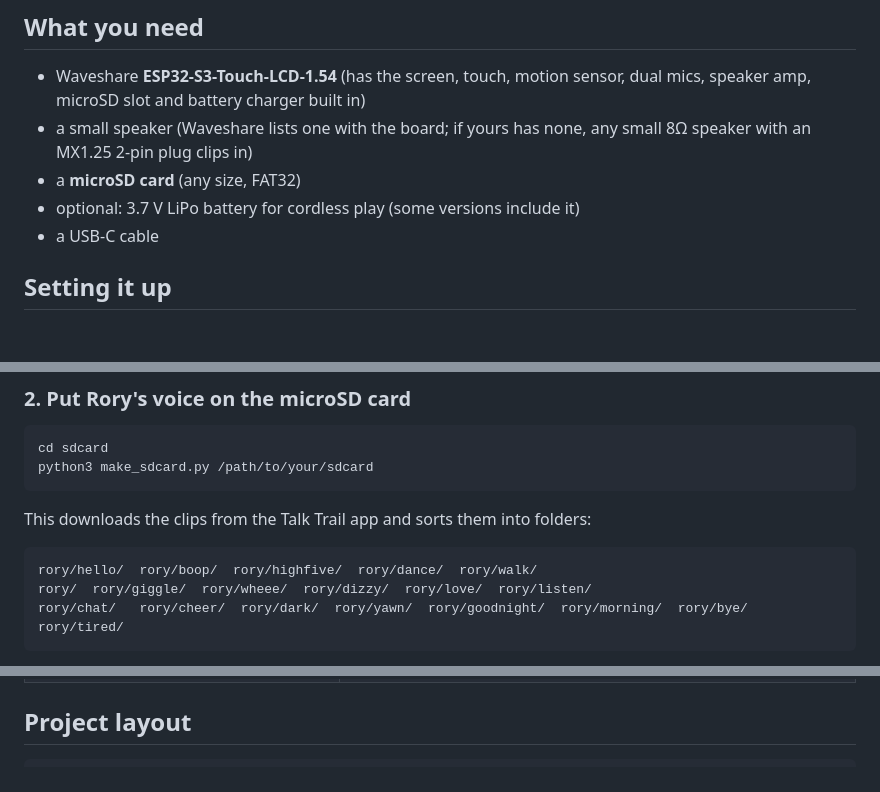
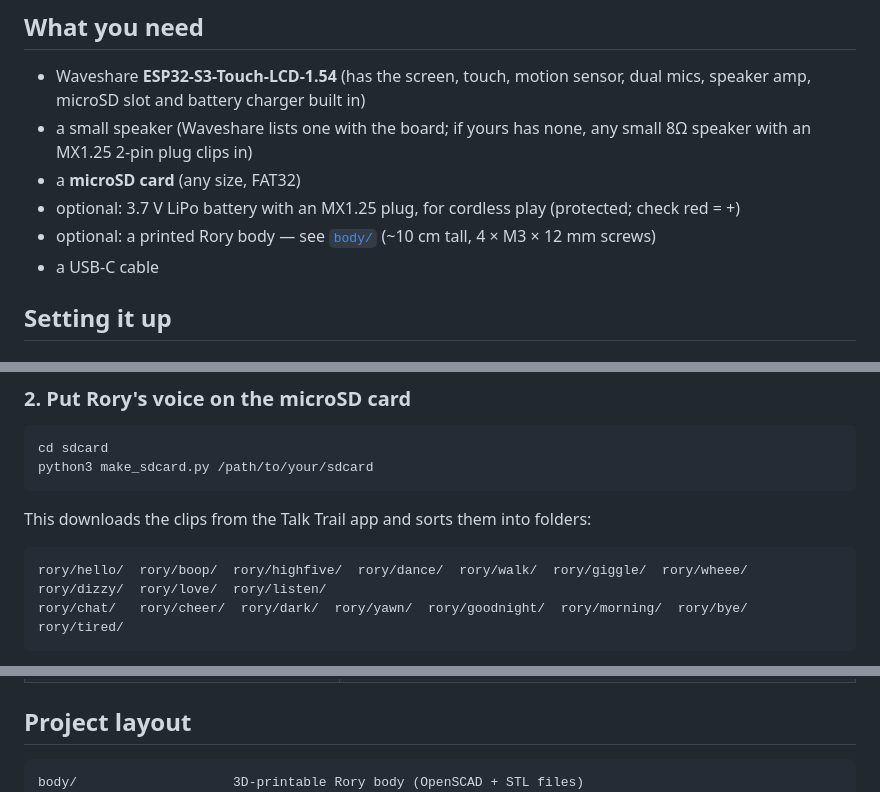
Before and after one commit to ZeroNolidge/RoryRobot32, a Markdown page: README.md, 3 parts joined by grey strips. Rendered like a GitHub page.

````diff
--- a/README.md
+++ b/README.md
@@ -41,7 +41,8 @@ her mouth moves with the sound.
   dual mics, speaker amp, microSD slot and battery charger built in)
 * a small speaker (Waveshare lists one with the board; if yours has none, any small 8Ω speaker with an MX1.25 2-pin plug clips in)
 * a **microSD card** (any size, FAT32)
-* optional: 3.7 V LiPo battery for cordless play (some versions include it)
+* optional: 3.7 V LiPo battery with an MX1.25 plug, for cordless play (protected; check red = +)
+* optional: a printed Rory body — see [`body/`](body/README.md) (~10 cm tall, 4 × M3 × 12 mm screws)
 * a USB-C cable
 
 ## Setting it up
@@ -69,8 +70,7 @@ python3 make_sdcard.py /path/to/your/sdcard
 This downloads the clips from the Talk Trail app and sorts them into folders:
 
 ```
-rory/hello/  rory/boop/  rory/highfive/  rory/dance/  rory/walk/
-rory/  rory/giggle/  rory/wheee/  rory/dizzy/  rory/love/  rory/listen/
+rory/hello/  rory/boop/  rory/highfive/  rory/dance/  rory/walk/  rory/giggle/  rory/wheee/  rory/dizzy/  rory/love/  rory/listen/
 rory/chat/   rory/cheer/  rory/dark/  rory/yawn/  rory/goodnight/  rory/morning/  rory/bye/  rory/tired/
 ```
 
@@ -101,6 +101,7 @@ Every board is mounted a little differently in its case. Adjust these in
 ## Project layout
 
 ```
+body/                    3D-printable Rory body (OpenSCAD + STL files)
 server/                  Rory's cloud AI server (Cloudflare Worker)
 firmware/                PlatformIO project (Arduino-ESP32 3.2)
   src/config.h           pins (from Waveshare's examples), Rory's colors, tuning
````
Also changed, not shown: body/README.md (added, +93 -0 lines), body/preview-back.png (added), body/preview-front.png (added), 4 other files.
